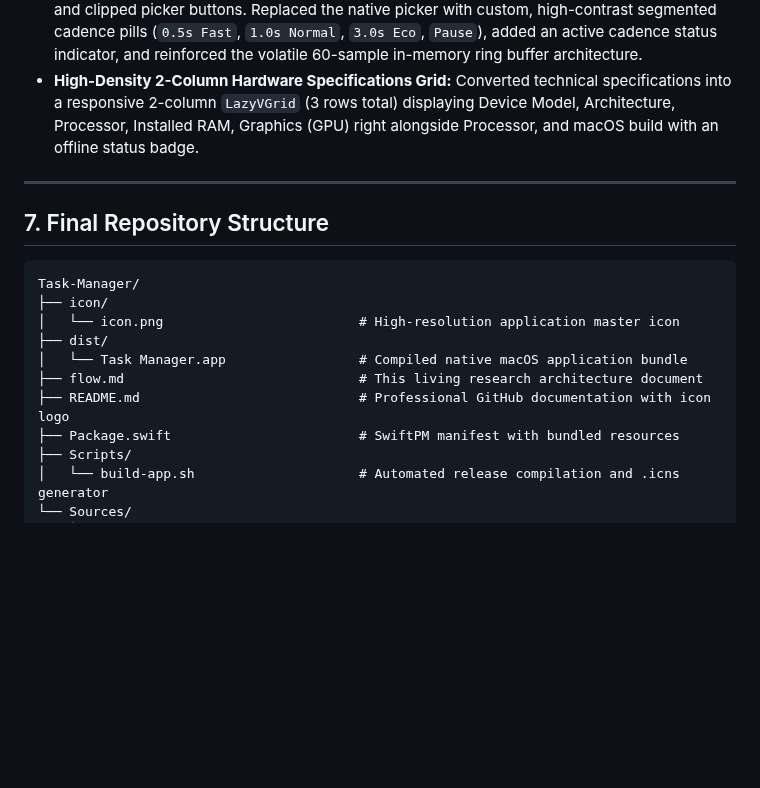
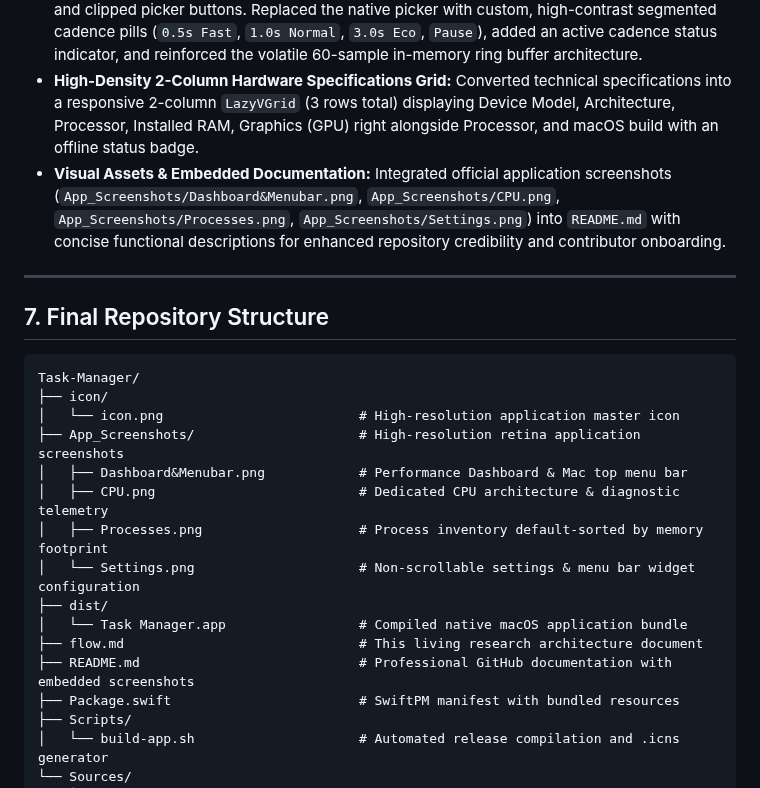
Before and after one commit to K-692/Task-Manager4MacOS, a Markdown page: flow.md, the part around the change. Drawn GitHub-style; blank space fills up the shorter version.

```diff
--- a/flow.md
+++ b/flow.md
@@ -153,6 +153,7 @@ The application delivers parity with the Windows Task Manager "End Task" functio
 - **Single-Selection Menu Bar Widget (`MenuBarMetric`):** Implemented single-selection radio chips (`record.circle.fill` / `circle`) across CPU, GPU, Memory, Disk, and Network. Since the macOS menu bar displays only one icon and live telemetry metric at a time, selecting an item automatically deselects all others, updates the live menu bar preview ribbon, stores the selection in `SettingsRepository` under `"menubar_selected_metric"`, and renders the chosen metric in `MenuBarStatusLabel`.
 - **Telemetry & Sample Rate Layout Redesign:** Completely resolved the vertical dead space bug and clipped picker buttons. Replaced the native picker with custom, high-contrast segmented cadence pills (`0.5s Fast`, `1.0s Normal`, `3.0s Eco`, `Pause`), added an active cadence status indicator, and reinforced the volatile 60-sample in-memory ring buffer architecture.
 - **High-Density 2-Column Hardware Specifications Grid:** Converted technical specifications into a responsive 2-column `LazyVGrid` (3 rows total) displaying Device Model, Architecture, Processor, Installed RAM, Graphics (GPU) right alongside Processor, and macOS build with an offline status badge.
+- **Visual Assets & Embedded Documentation:** Integrated official application screenshots (`App_Screenshots/Dashboard&Menubar.png`, `App_Screenshots/CPU.png`, `App_Screenshots/Processes.png`, `App_Screenshots/Settings.png`) into `README.md` with concise functional descriptions for enhanced repository credibility and contributor onboarding.
 
 ---
 
@@ -162,10 +163,15 @@ The application delivers parity with the Windows Task Manager "End Task" functio
 Task-Manager/
 ├── icon/
 │   └── icon.png                         # High-resolution application master icon
+├── App_Screenshots/                     # High-resolution retina application screenshots
+│   ├── Dashboard&Menubar.png            # Performance Dashboard & Mac top menu bar
+│   ├── CPU.png                          # Dedicated CPU architecture & diagnostic telemetry
+│   ├── Processes.png                    # Process inventory default-sorted by memory footprint
+│   └── Settings.png                     # Non-scrollable settings & menu bar widget configuration
 ├── dist/
 │   └── Task Manager.app                 # Compiled native macOS application bundle
 ├── flow.md                              # This living research architecture document
-├── README.md                            # Professional GitHub documentation with icon logo
+├── README.md                            # Professional GitHub documentation with embedded screenshots
 ├── Package.swift                        # SwiftPM manifest with bundled resources
 ├── Scripts/
 │   └── build-app.sh                     # Automated release compilation and .icns generator
```
Also changed, not shown: README.md (+44 -26 lines), App_Screenshots/CPU.png (added), App_Screenshots/Dashboard&Menubar.png (added), App_Screenshots/Processes.png (added), App_Screenshots/Settings.png (added).
